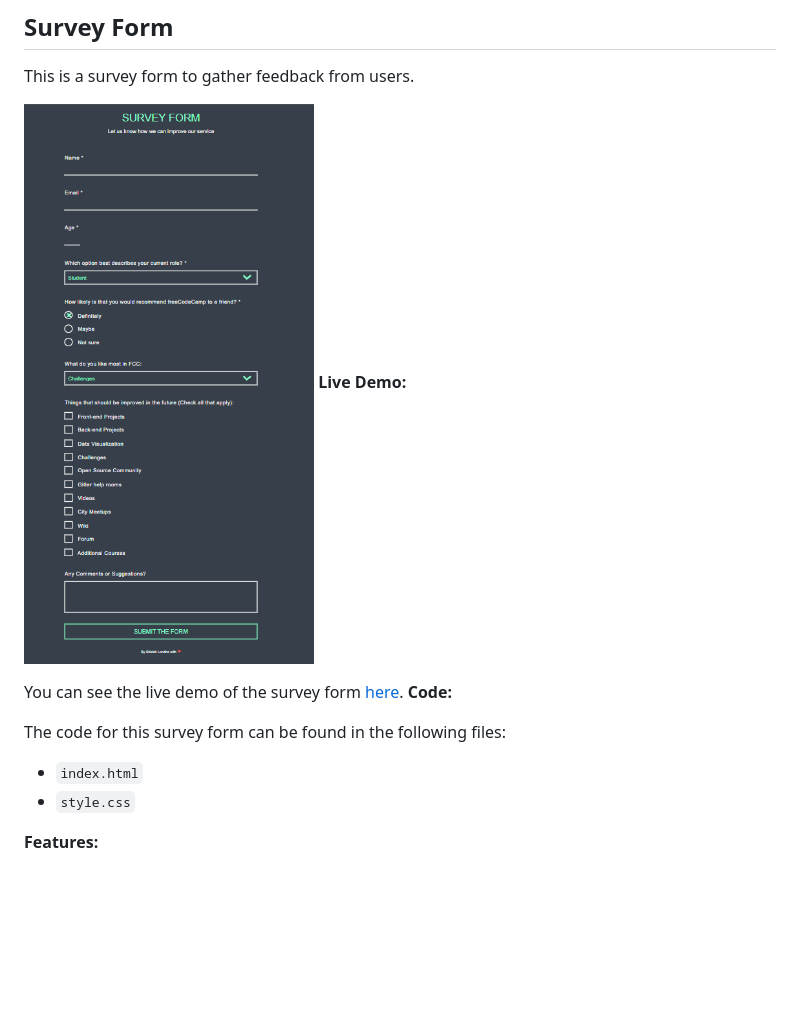
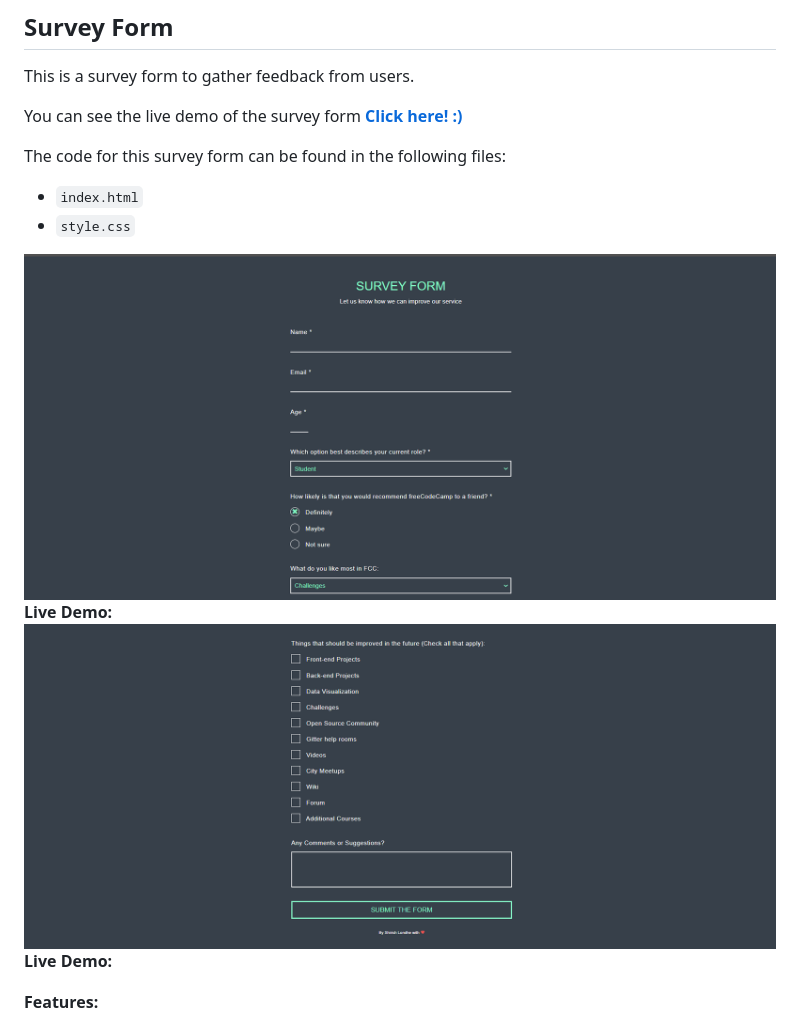
Before and after one commit to ShirishLondhe/Survey-Form, a Markdown page: README.md, the part around the change. Drawn GitHub-style; pictures changed too: img_surveyform_screenshot.png (deleted), surveyform_img1.png (added), surveyform_img2.png (added); blank space fills up the shorter version.

Commit message:
changing data

```diff
--- a/README.md
+++ b/README.md
@@ -2,14 +2,15 @@
 
 This is a survey form to gather feedback from users.
 
-![Survey Form Image](img_surveyform_screenshot.png)  **Live Demo:**
-
-You can see the live demo of the survey form [here](index.html).  **Code:**
+You can see the live demo of the survey form **[Click here! :)](http://survey-form.surge.sh/)**
 
 The code for this survey form can be found in the following files:
 
 * `index.html`
 * `style.css`
+
+![Survey Form Image 1](surveyform_img1.png)  **Live Demo:**
+![Survey Form Image 2](surveyform_img2.png)  **Live Demo:**
 
 **Features:**
 
```
